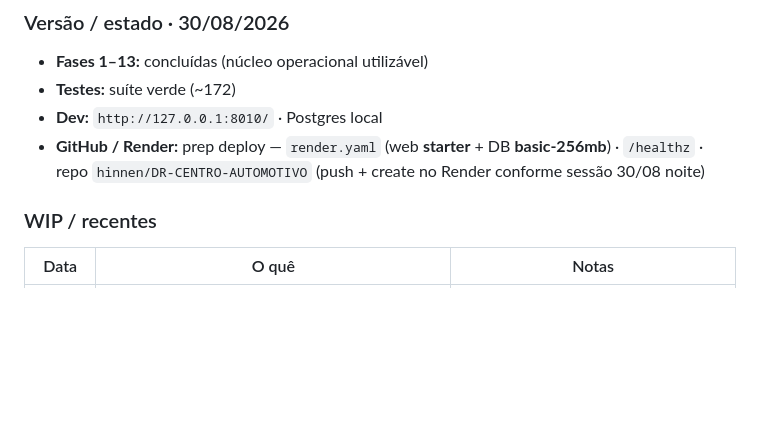
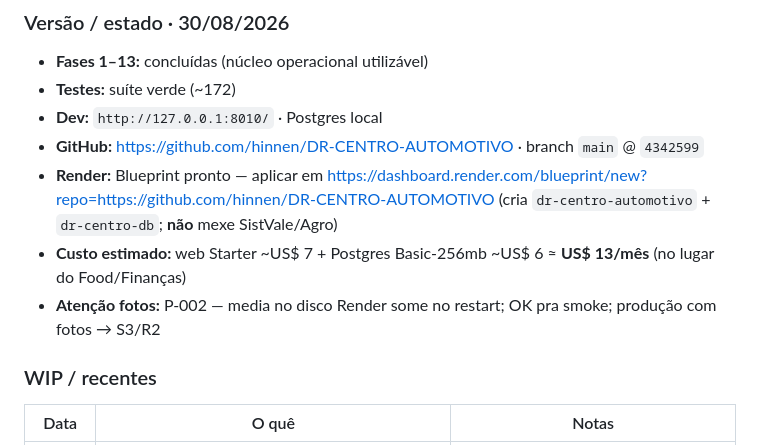
Before and after one commit to hinnen/DR-CENTRO-AUTOMOTIVO, a Markdown page: oficina.md, the part around the change. Rendered like a GitHub page; blank space fills up the shorter version.

Commit message:
docs: checkpoint GitHub + Blueprint Render do DR Centro

```diff
--- a/oficina.md
+++ b/oficina.md
@@ -265,7 +265,10 @@ Ordem sugerida quando Renan pedir (não implementar sem confirmação):
 - **Fases 1–13:** concluídas (núcleo operacional utilizável)
 - **Testes:** suíte verde (~172)
 - **Dev:** `http://127.0.0.1:8010/` · Postgres local
-- **GitHub / Render:** prep deploy — `render.yaml` (web **starter** + DB **basic-256mb**) · `/healthz` · repo `hinnen/DR-CENTRO-AUTOMOTIVO` (push + create no Render conforme sessão 30/08 noite)
+- **GitHub:** https://github.com/hinnen/DR-CENTRO-AUTOMOTIVO · branch `main` @ `4342599`
+- **Render:** Blueprint pronto — aplicar em https://dashboard.render.com/blueprint/new?repo=https://github.com/hinnen/DR-CENTRO-AUTOMOTIVO (cria `dr-centro-automotivo` + `dr-centro-db`; **não** mexe SistVale/Agro)
+- **Custo estimado:** web Starter ~US$ 7 + Postgres Basic-256mb ~US$ 6 ≈ **US$ 13/mês** (no lugar do Food/Finanças)
+- **Atenção fotos:** P-002 — media no disco Render some no restart; OK pra smoke; produção com fotos → S3/R2
 
 ### WIP / recentes
 
```
